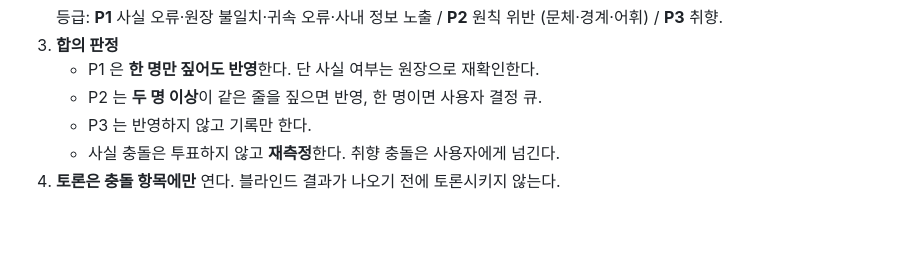
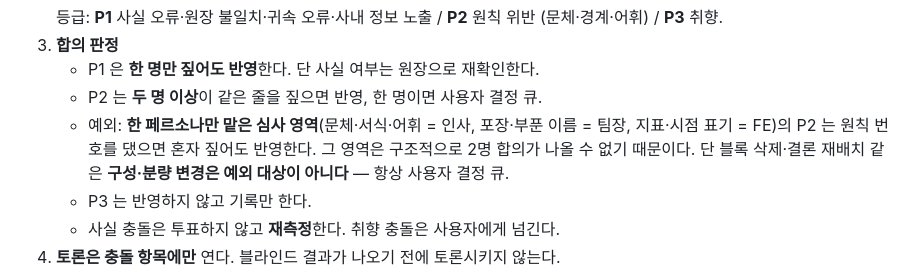
Before and after one commit to hoiya-woohyun/hoiya-woohyun.github.io, a Markdown page: docs/편집원칙.md, the part around the change. Rendered like a GitHub page; blank space fills up the shorter version.

Commit message:
docs - 단독 심사 영역의 P2 는 혼자 짚어도 반영하도록 합의 규칙 보완
Co-Authored-By: Claude Fable 5.1 <noreply@anthropic.com>
Claude-Session: https://claude.ai/code/session_013aBbyV9VPCA7h4iWA7znFv

```diff
--- a/docs/편집원칙.md
+++ b/docs/편집원칙.md
@@ -84,6 +84,10 @@
 3. **합의 판정**
    - P1 은 **한 명만 짚어도 반영**한다. 단 사실 여부는 원장으로 재확인한다.
    - P2 는 **두 명 이상**이 같은 줄을 짚으면 반영, 한 명이면 사용자 결정 큐.
+   - 예외: **한 페르소나만 맡은 심사 영역**(문체·서식·어휘 = 인사, 포장·부푼 이름 = 팀장,
+     지표·시점 표기 = FE)의 P2 는 원칙 번호를 댔으면 혼자 짚어도 반영한다. 그 영역은
+     구조적으로 2명 합의가 나올 수 없기 때문이다. 단 블록 삭제·결론 재배치 같은
+     **구성·분량 변경은 예외 대상이 아니다** — 항상 사용자 결정 큐.
    - P3 는 반영하지 않고 기록만 한다.
    - 사실 충돌은 투표하지 않고 **재측정**한다. 취향 충돌은 사용자에게 넘긴다.
 4. **토론은 충돌 항목에만** 연다. 블라인드 결과가 나오기 전에 토론시키지 않는다.
```
